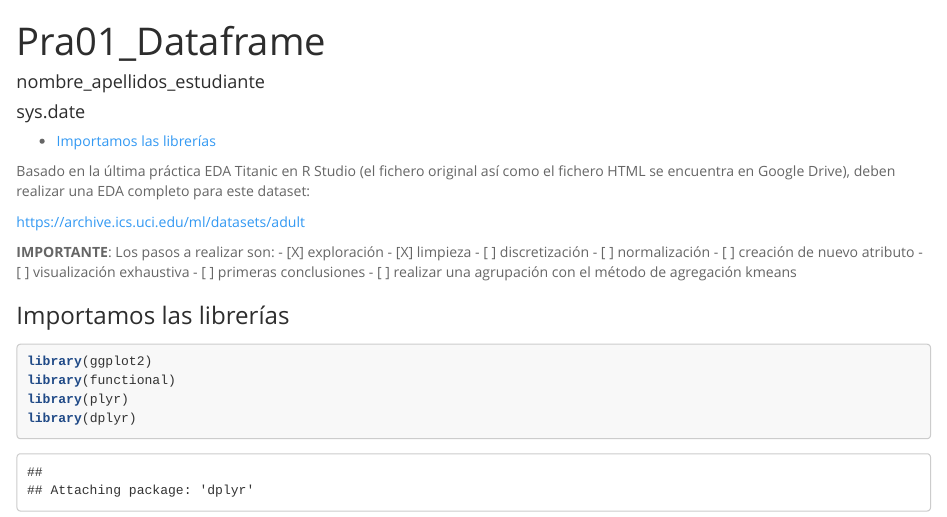
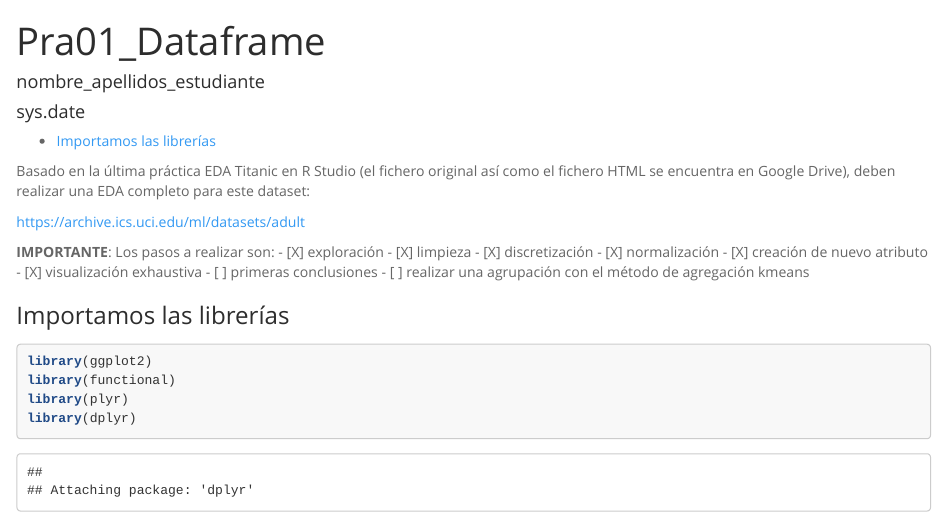
Before and after one commit to fernandezdelvalle/02_Mod_R_Studio_FEVAL, an R Markdown document (02_practices/99_practices/pra01_dataframe.Rmd): the page in a window 1100 px wide, from its top. Rendered offline with R 4.5, knitr and Pandoc, with nearby package versions; some code elsewhere in the file could not run offline; long lines of code are wrapped.

Commit message:
Update pra01_dataframe.Rmd

```diff
--- a/02_practices/99_practices/pra01_dataframe.Rmd
+++ b/02_practices/99_practices/pra01_dataframe.Rmd
@@ -17,10 +17,10 @@ https://archive.ics.uci.edu/ml/datasets/adult
 Los pasos a realizar son:
 - [X] exploración
 - [X] limpieza
-- [ ] discretización
-- [ ] normalización
-- [ ] creación de nuevo atributo
-- [ ] visualización exhaustiva
+- [X] discretización
+- [X] normalización
+- [X] creación de nuevo atributo
+- [X] visualización exhaustiva
 - [ ] primeras conclusiones
 - [ ] realizar una agrupación con el método de agregación kmeans
 
```
